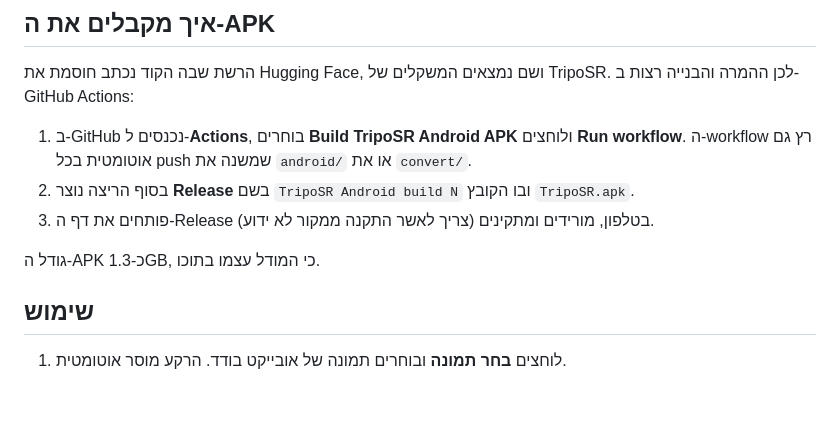
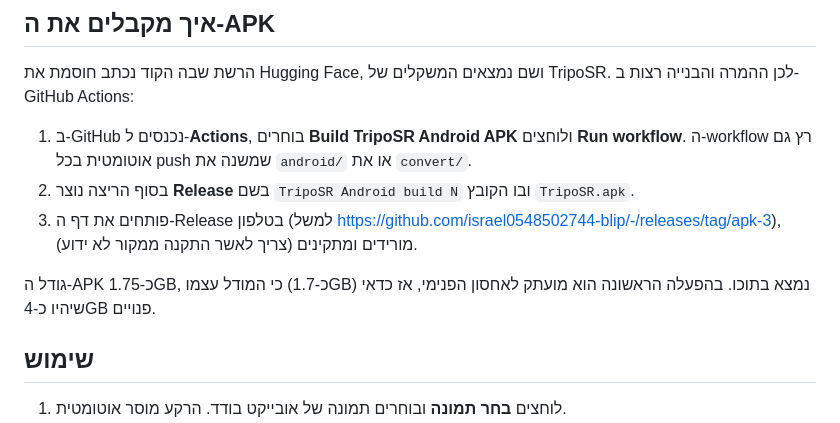
Before and after one commit to israel0548502744-blip/-, a Markdown page: README.md, the part around the change. GitHub-like rendering; blank space fills up the shorter version.

Commit message:
README: actual APK size and release link
Co-Authored-By: Claude Opus 5.5 <noreply@anthropic.com>
Claude-Session: https://claude.ai/code/session_01HDi8ce2TPkAUjc35JGUw5o

```diff
--- a/README.md
+++ b/README.md
@@ -8,9 +8,9 @@
 
 1. ב-GitHub נכנסים ל-**Actions**, בוחרים **Build TripoSR Android APK** ולוחצים **Run workflow**. ה-workflow רץ גם אוטומטית בכל push שמשנה את `android/` או את `convert/`.
 2. בסוף הריצה נוצר **Release** בשם `TripoSR Android build N` ובו הקובץ `TripoSR.apk`.
-3. פותחים את דף ה-Release בטלפון, מורידים ומתקינים (צריך לאשר התקנה ממקור לא ידוע).
+3. פותחים את דף ה-Release בטלפון (למשל https://github.com/israel0548502744-blip/-/releases/tag/apk-3), מורידים ומתקינים (צריך לאשר התקנה ממקור לא ידוע).
 
-גודל ה-APK כ-1.3GB, כי המודל עצמו בתוכו.
+גודל ה-APK כ-1.75GB, כי המודל עצמו (כ-1.7GB) נמצא בתוכו. בהפעלה הראשונה הוא מועתק לאחסון הפנימי, אז כדאי שיהיו כ-4GB פנויים.
 
 ## שימוש
 
```
